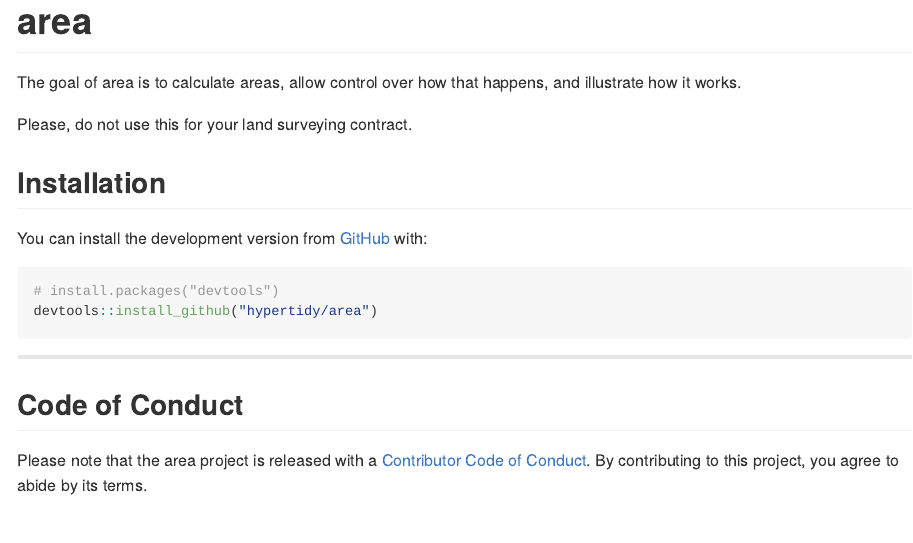
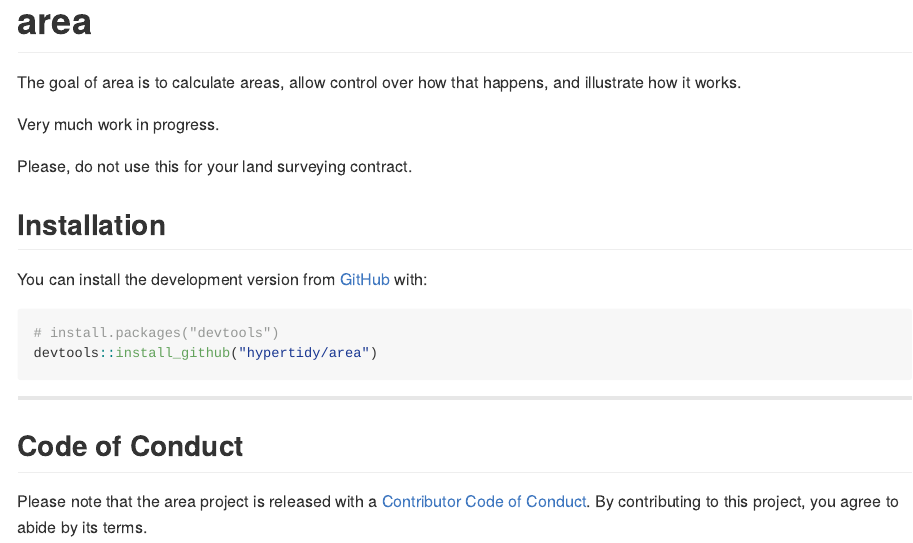
Before and after one commit to hypertidy/area, an R Markdown document (README.Rmd): the page in a window 1100 px wide, from its top. The pictures show the output file README.md that the author committed with the source, drawn offline in the style of GitHub; badge pictures from the web are left out.

Commit message:
third commit

```diff
--- a/README.Rmd
+++ b/README.Rmd
@@ -16,10 +16,13 @@ knitr::opts_chunk$set(
 # area
 
 <!-- badges: start -->
+[![Lifecycle: experimental](https://img.shields.io/badge/lifecycle-experimental-orange.svg)](https://www.tidyverse.org/lifecycle/#experimental)
 [![R build status](https://github.com/hypertidy/area/workflows/R-CMD-check/badge.svg)](https://github.com/hypertidy/area/actions)
 <!-- badges: end -->
 
 The goal of area is to calculate areas, allow control over how that happens, and illustrate how it works.
+
+Very much work in progress.
 
 Please, do not use this for your land surveying contract.
 
```
Also changed, not shown: README.md.
